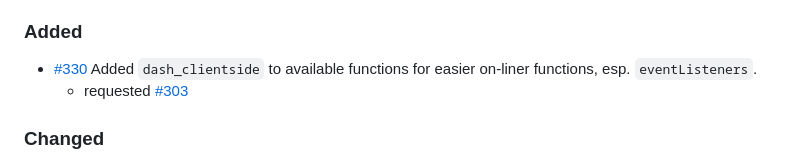
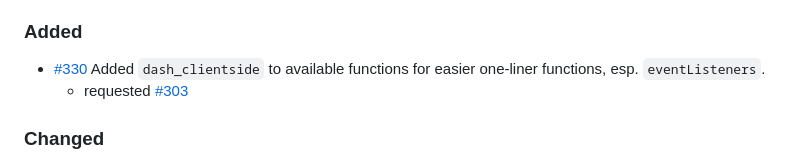
Before and after one commit to plotly/dash-ag-grid, a Markdown page: CHANGELOG.md, the part around the change. Rendered like a GitHub page.

Commit message:
Update CHANGELOG.md
fixing tyop

```diff
--- a/CHANGELOG.md
+++ b/CHANGELOG.md
@@ -20,7 +20,7 @@ Links "DE#nnn" prior to version 2.0 point to the Dash Enterprise closed-source D
    - [#307](https://github.com/plotly/dash-ag-grid/issues/307) fixes JS console error because `setProps` is no longer called when unmounted.
 
 ### Added
- - [#330](https://github.com/plotly/dash-ag-grid/pull/330) Added `dash_clientside` to available functions for easier on-liner functions, esp. `eventListeners`.
+ - [#330](https://github.com/plotly/dash-ag-grid/pull/330) Added `dash_clientside` to available functions for easier one-liner functions, esp. `eventListeners`.
    - requested [#303](https://github.com/plotly/dash-ag-grid/issues/303)
 
 ### Changed
```
